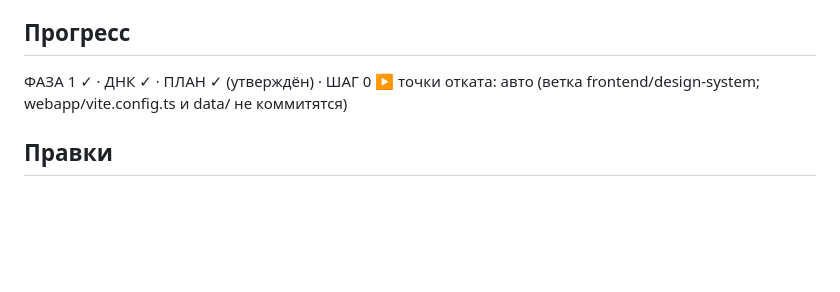
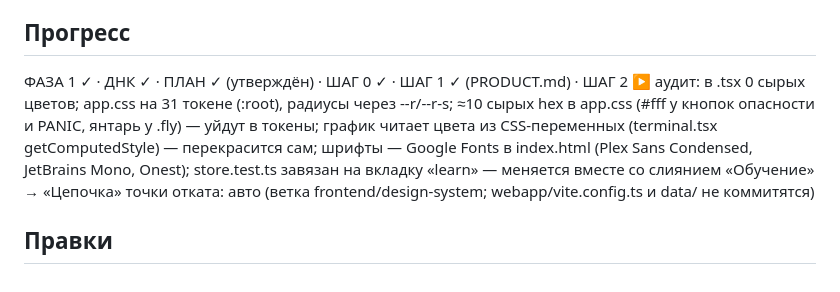
Before and after one commit to deuteriumZzz/BitbotBY, a Markdown page: webapp/WIZARD.md, the part around the change. GitHub-like rendering; blank space fills up the shorter version.

Commit message:
wizard: before step 2 palette
Co-Authored-By: Claude Opus 5.5 <noreply@anthropic.com>

```diff
--- a/webapp/WIZARD.md
+++ b/webapp/WIZARD.md
@@ -40,6 +40,10 @@ Q1б: Индустриальный брутализм — «Пульт» (сти
 - [ ] Подключения (бывш. Настройки): ключи, Telegram, уведомления и тихие часы, компьютер, сервис настроек
 - [ ] общее: мастер первого запуска, справка, тосты с отменой, пустые и ошибочные состояния, телефон 375 / MiniApp
 ## Прогресс
-ФАЗА 1 ✓ · ДНК ✓ · ПЛАН ✓ (утверждён) · ШАГ 0 ▶
+ФАЗА 1 ✓ · ДНК ✓ · ПЛАН ✓ (утверждён) · ШАГ 0 ✓ · ШАГ 1 ✓ (PRODUCT.md) · ШАГ 2 ▶
+аудит: в .tsx 0 сырых цветов; app.css на 31 токене (:root), радиусы через --r/--r-s; ≈10 сырых hex в app.css
+(#fff у кнопок опасности и PANIC, янтарь у .fly) — уйдут в токены; график читает цвета из CSS-переменных
+(terminal.tsx getComputedStyle) — перекрасится сам; шрифты — Google Fonts в index.html (Plex Sans Condensed,
+JetBrains Mono, Onest); store.test.ts завязан на вкладку «learn» — меняется вместе со слиянием «Обучение» → «Цепочка»
 точки отката: авто (ветка frontend/design-system; webapp/vite.config.ts и data/ не коммитятся)
 ## Правки
```
Also changed, not shown: webapp/PRODUCT.md (added, +11 -0 lines).
